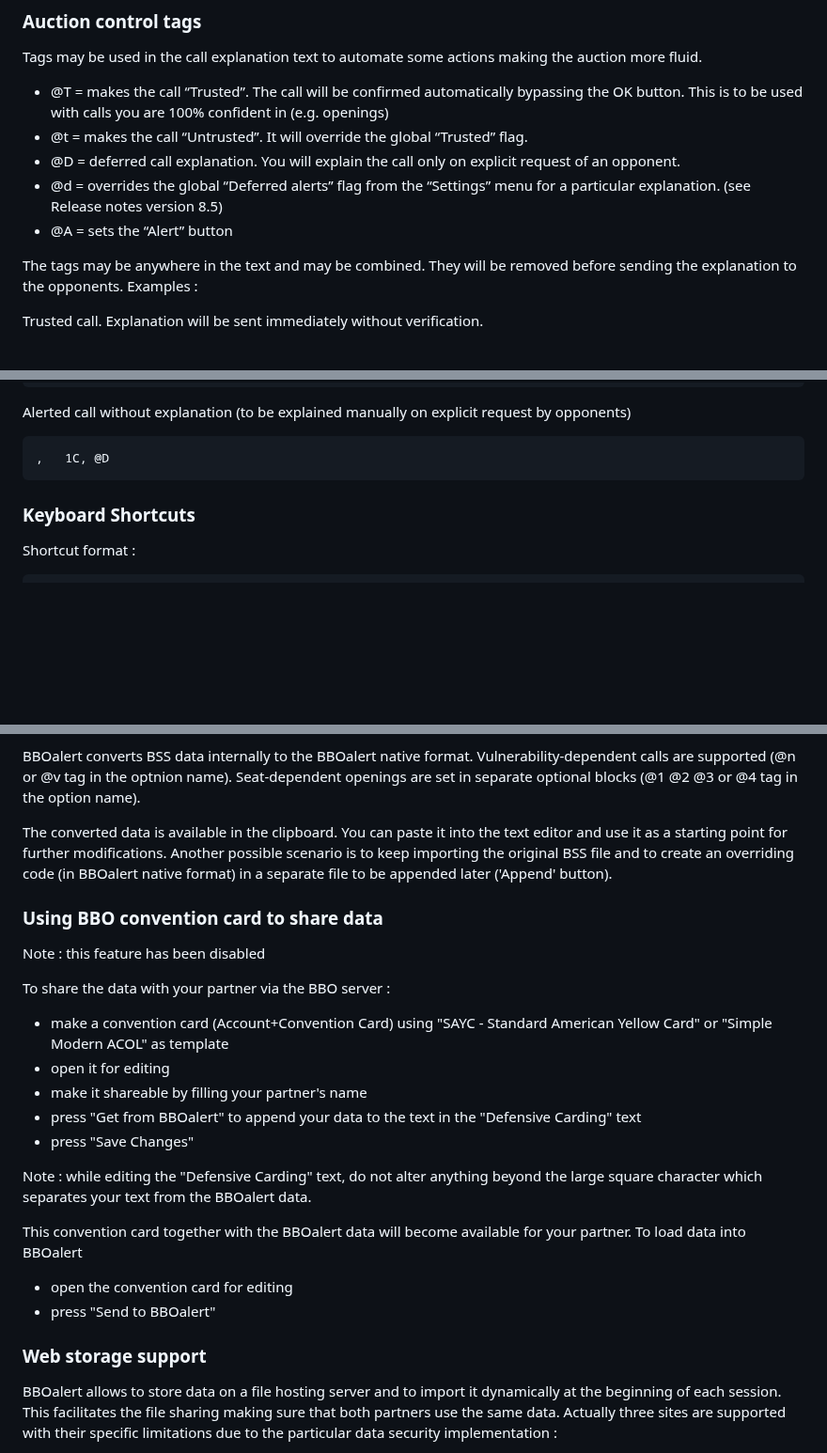
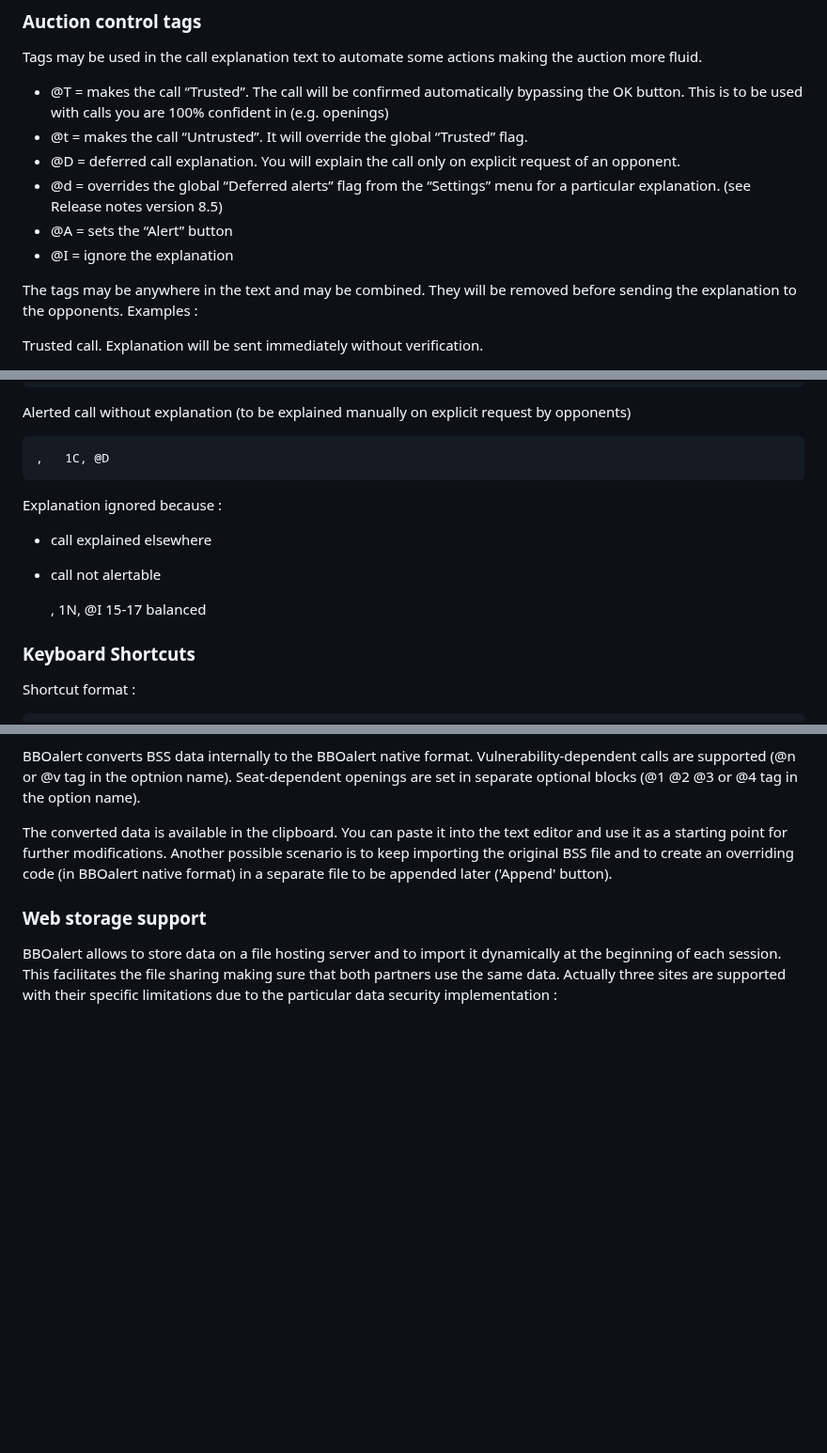
Before and after one commit to stanmaz/BBOalert, a Markdown page: README.md, 3 parts joined by grey strips. Shown at 94% size. Drawn GitHub-style; blank space fills up the shorter version.

```diff
--- a/README.md
+++ b/README.md
@@ -577,7 +576,8 @@ Tags may be used in the call explanation text to automate some actions making th
 - @t = makes the call “Untrusted”. It will override the global “Trusted” flag.
 - @D = deferred call explanation. You will explain the call only on explicit request of an opponent.
 - @d = overrides the global “Deferred alerts” flag from the “Settings” menu for a particular explanation. (see Release notes version 8.5)
-- @A =  sets the “Alert” button
+- @A = sets the “Alert” button
+- @I = ignore the explanation
 
 The tags may be anywhere in the text and may be combined. They will be removed before sending the explanation to the opponents. Examples :
 
@@ -620,6 +620,12 @@ Alerted call without explanation (to be explained manually).
 Alerted call without explanation (to be explained manually on explicit request by opponents)
 
     ,	1C,	@D
+
+Explanation ignored because :
+- call explained elsewhere
+- call not alertable
+
+    ,    1N, @I 15-17 balanced
 
 ### Keyboard Shortcuts
 
@@ -779,25 +785,6 @@ BBOalert converts BSS data internally to the BBOalert native format. Vulnerabili
 
 The converted data is available in the clipboard. You can paste it into the text editor and use it as a starting point for further modifications. Another possible scenario is to keep importing the original BSS file and to create an overriding code (in BBOalert native format) in a separate file to be appended later ('Append' button).
 
-### Using BBO convention card to share data
-
-Note : this feature has been disabled
-
-To share the data with your partner via the BBO server :
-
-- make a convention card (Account+Convention Card) using "SAYC - Standard American Yellow Card" or "Simple Modern ACOL" as template
-- open it for editing
-- make it shareable by filling your partner's name
-- press "Get from BBOalert" to append your data to the text in the "Defensive Carding" text
-- press "Save Changes"
-
-Note : while editing the "Defensive Carding" text, do not alter anything beyond the large square character which separates your text from the BBOalert data.
-
-This convention card together with the BBOalert data will become available for your partner. To load data into BBOalert
-
-- open the convention card for editing
-- press "Send to BBOalert"
-
 ### Web storage support
 
 BBOalert allows to store data on a file hosting server and to import it dynamically at the beginning of each session. This facilitates the file sharing making sure that both partners use the same data. Actually three sites are supported with their specific limitations due to the particular data security implementation :
```
Also changed, not shown: other parts of README.md (+0 -1 lines).
